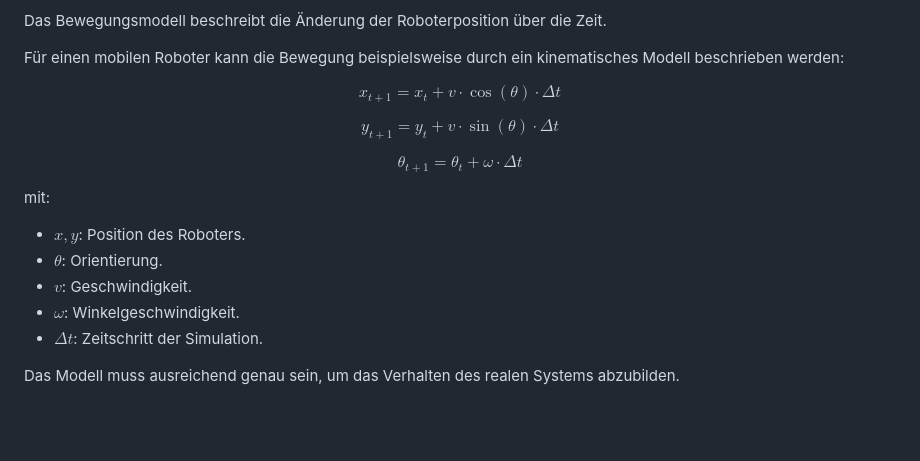
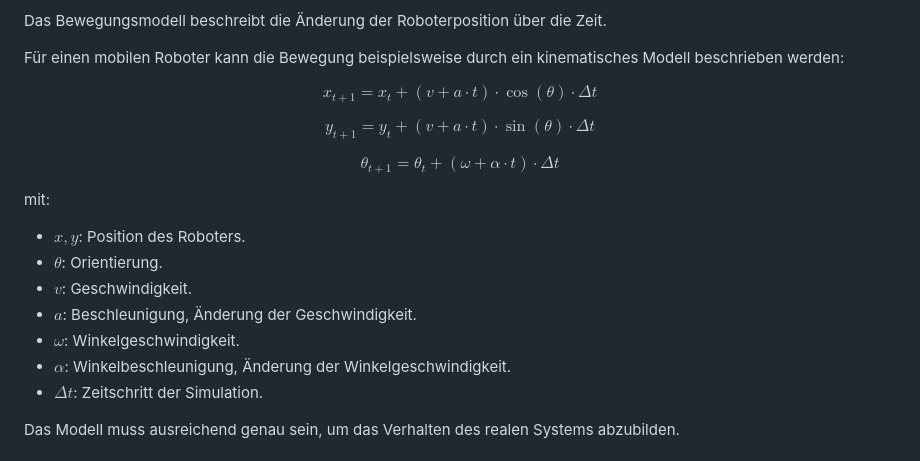
Before and after one commit to Project-CoasterBot/coasterbot, a Markdown page: M3_Produktentwicklung/Pflichtenheft/Pflichtenheft.md, the part around the change. Drawn GitHub-style; blank space fills up the shorter version.

Commit message:
kinematisches modell mit second order parametern

```diff
--- a/M3_Produktentwicklung/Pflichtenheft/Pflichtenheft.md
+++ b/M3_Produktentwicklung/Pflichtenheft/Pflichtenheft.md
@@ -1182,15 +1182,15 @@ Das Bewegungsmodell beschreibt die Änderung der Roboterposition über die Zeit.
 Für einen mobilen Roboter kann die Bewegung beispielsweise durch ein kinematisches Modell beschrieben werden:
 
 $$
-x_{t+1}=x_t+v \cdot \cos(\theta)\cdot \Delta t
+x_{t+1}=x_t+\left( v + a \cdot t \right) \cdot \cos(\theta)\cdot \Delta t
 $$
 
 $$
-y_{t+1}=y_t+v \cdot \sin(\theta)\cdot \Delta t
+y_{t+1}=y_t+\left( v + a \cdot t \right) \cdot \sin(\theta)\cdot \Delta t
 $$
 
 $$
-\theta_{t+1}=\theta_{t} + \omega \cdot \Delta t
+\theta_{t+1}=\theta_{t} + \left( \omega + \alpha \cdot t \right) \cdot \Delta t
 $$
 
 mit:
@@ -1198,7 +1198,9 @@ mit:
 * $x,y$: Position des Roboters.
 * $\theta$: Orientierung.
 * $v$: Geschwindigkeit.
+* $a$: Beschleunigung, Änderung der Geschwindigkeit.
 * $\omega$: Winkelgeschwindigkeit.
+* $\alpha$: Winkelbeschleunigung, Änderung der Winkelgeschwindigkeit.
 * $\Delta t$: Zeitschritt der Simulation.
 
 Das Modell muss ausreichend genau sein, um das Verhalten des realen Systems abzubilden.
```
